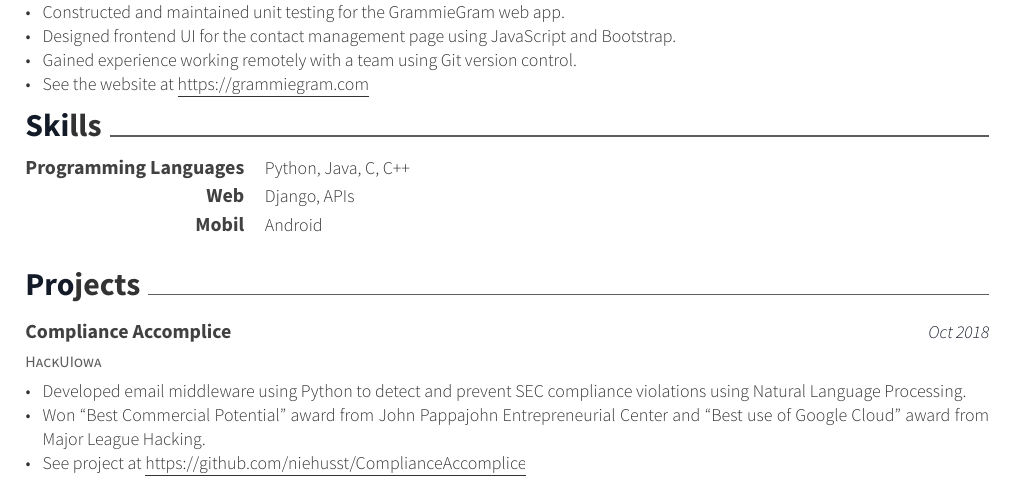
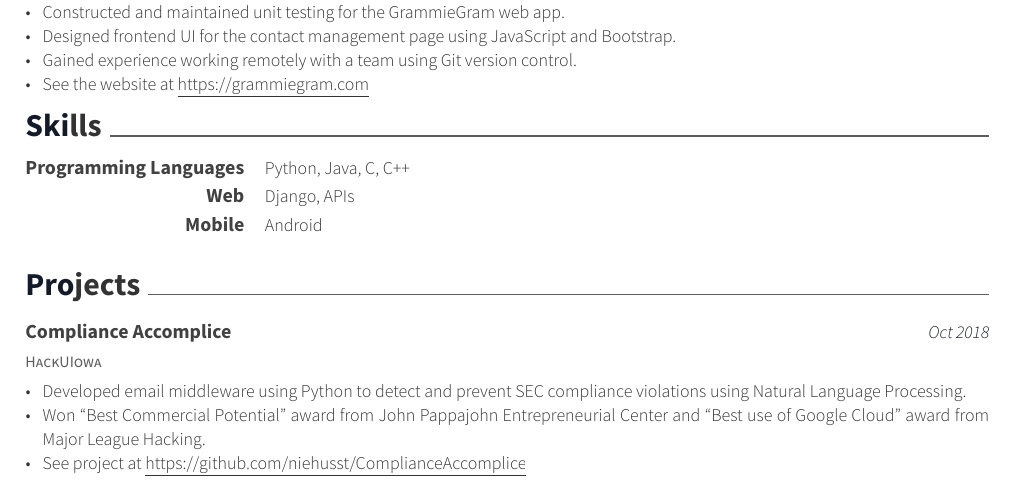
Before and after one commit to niehusst/Resume, a LaTeX CV (resume.tex): part of the page, cut so that both start at the same text. Compiled offline with XeLaTeX.

Commit message:
fix spelling error?

```diff
--- a/resume.tex
+++ b/resume.tex
@@ -194,7 +194,7 @@
     {Django, APIs}
 
   \cvskill
-    {Mobil}
+    {Mobile}
     {Android}
 
 \end{cvskills}
```
